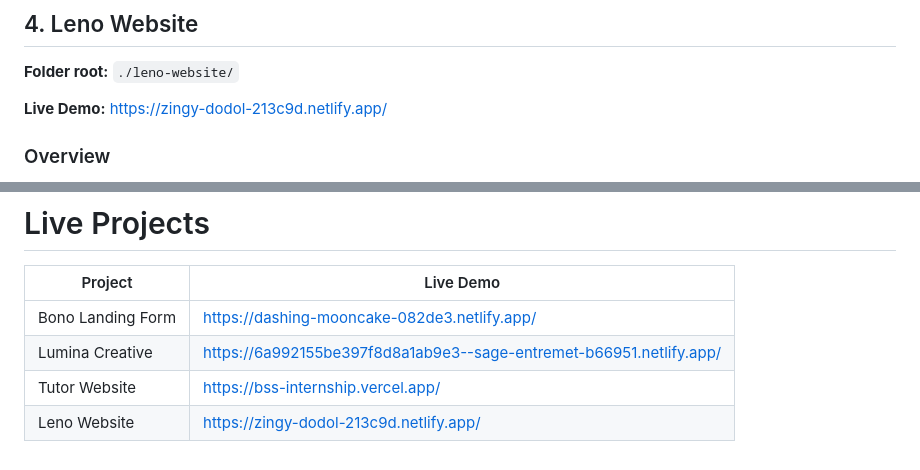
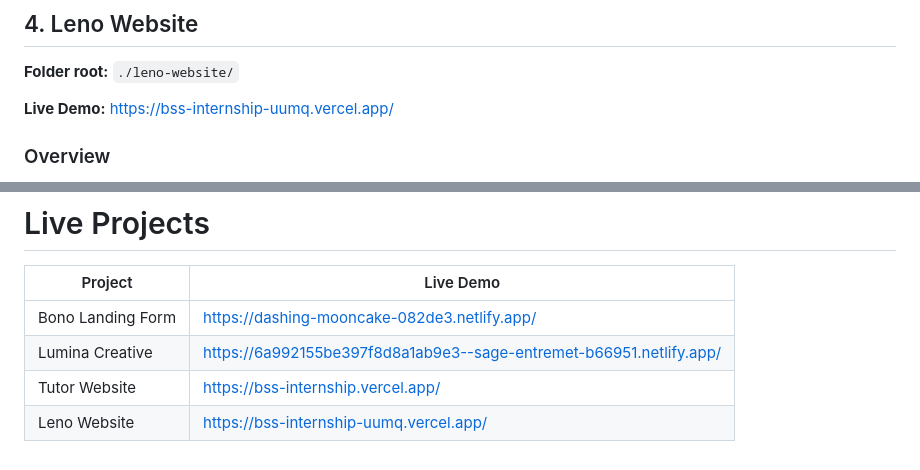
Before and after one commit to osama-bq/bss-internship, a Markdown page: README.md, 2 parts joined by grey strips. Drawn GitHub-style.

Commit message:
Update live link

```diff
--- a/README.md
+++ b/README.md
@@ -199,7 +199,9 @@ tutor-website/
 
 **Folder root:** `./leno-website/`
 
-**Live Demo:** https://zingy-dodol-213c9d.netlify.app/
+**Live Demo:**
+https://bss-internship-uumq.vercel.app/
+<!-- https://zingy-dodol-213c9d.netlify.app/ -->
 
 ### Overview
 
@@ -338,4 +340,4 @@ presentation-website/
 | Bono Landing Form | https://dashing-mooncake-082de3.netlify.app/ |
 | Lumina Creative | https://6a992155be397f8d8a1ab9e3--sage-entremet-b66951.netlify.app/ |
 | Tutor Website | https://bss-internship.vercel.app/ |
-| Leno Website | https://zingy-dodol-213c9d.netlify.app/ |
+| Leno Website | https://bss-internship-uumq.vercel.app/ |
```
